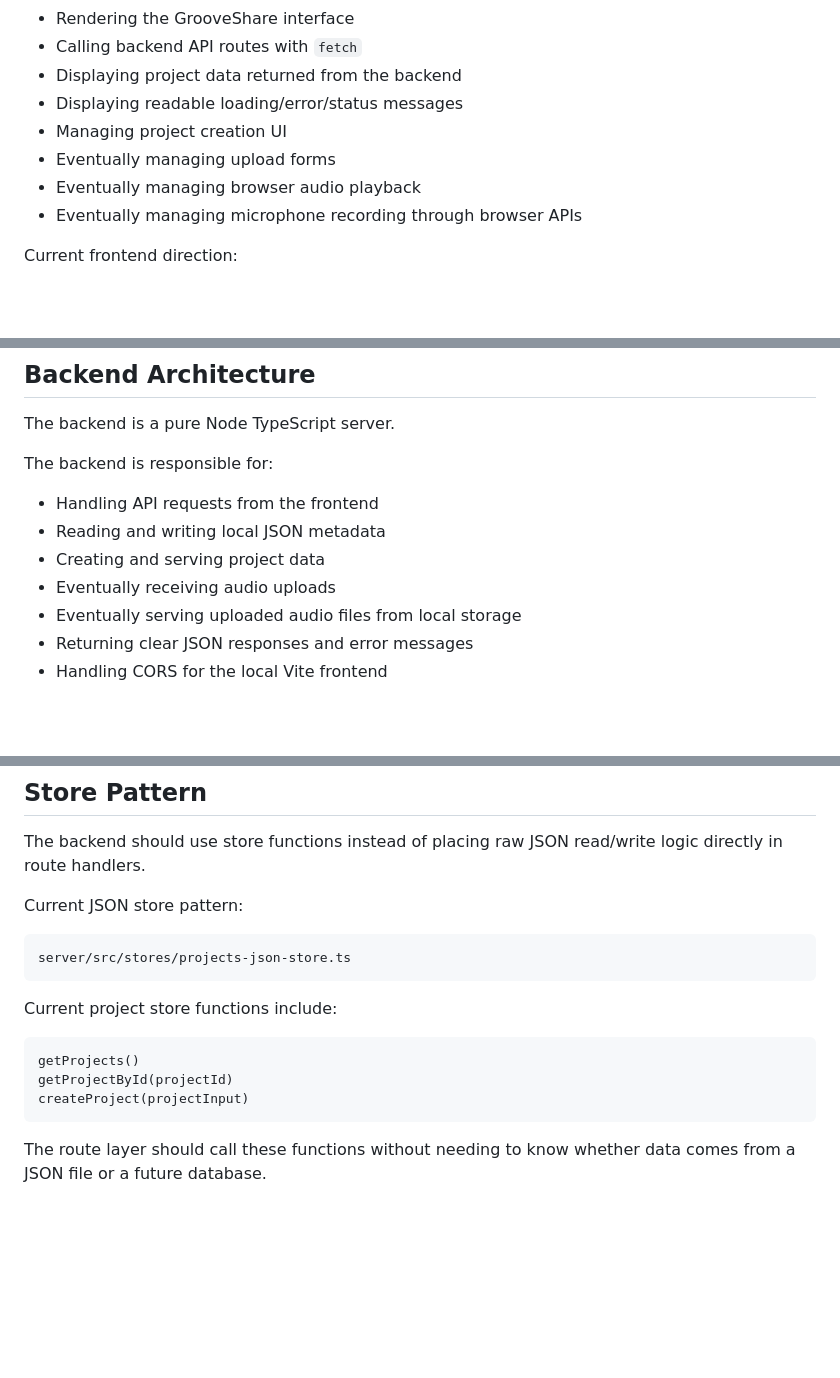
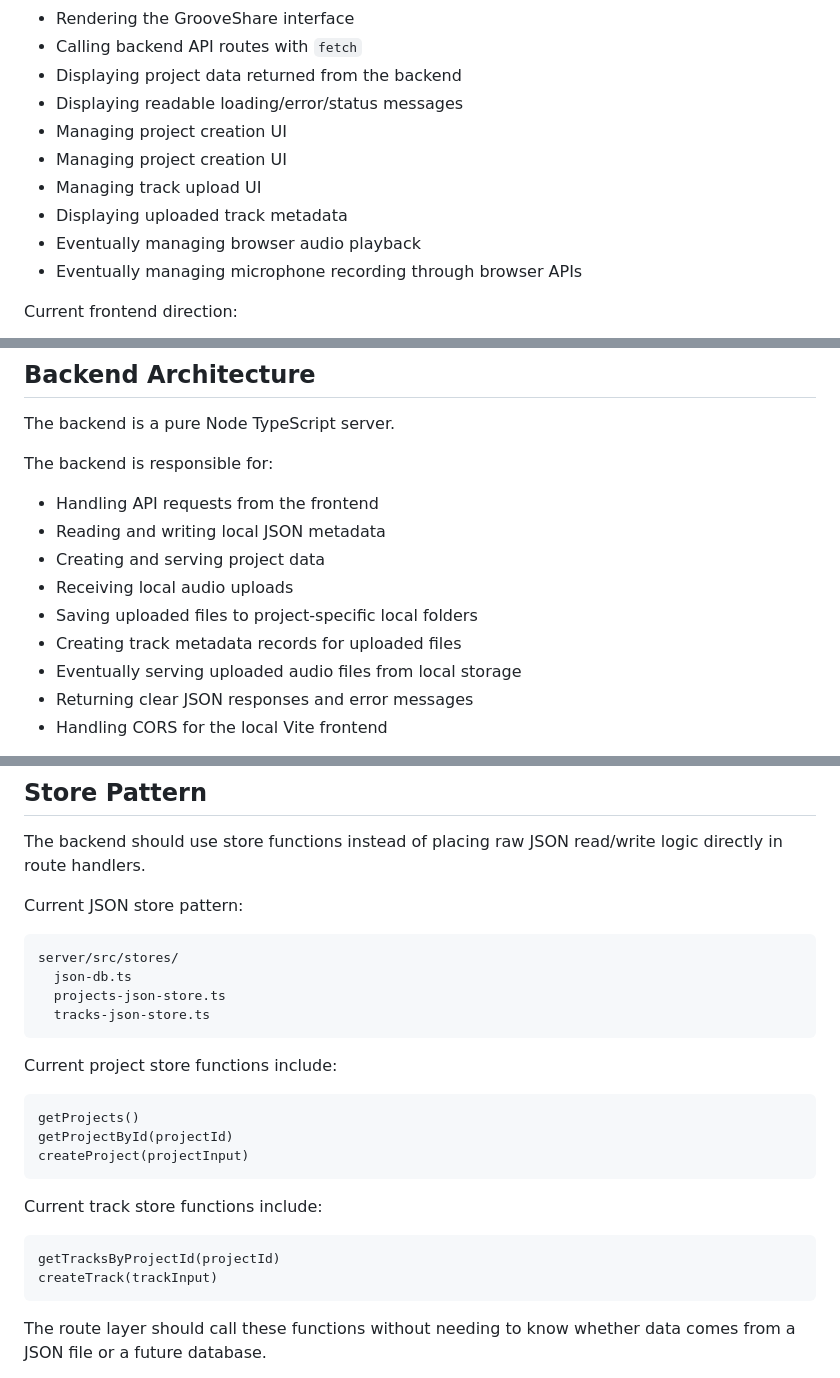
Before and after one commit to hugovela1980/grooveshare, a Markdown page: docs/architecture.md, 3 parts joined by grey strips. Drawn GitHub-style; blank space fills up the shorter version.

````diff
--- a/docs/architecture.md
+++ b/docs/architecture.md
@@ -130,7 +130,9 @@ The frontend is responsible for:
 * Displaying project data returned from the backend
 * Displaying readable loading/error/status messages
 * Managing project creation UI
-* Eventually managing upload forms
+* Managing project creation UI
+* Managing track upload UI
+* Displaying uploaded track metadata
 * Eventually managing browser audio playback
 * Eventually managing microphone recording through browser APIs
 
@@ -164,7 +166,9 @@ The backend is responsible for:
 * Handling API requests from the frontend
 * Reading and writing local JSON metadata
 * Creating and serving project data
-* Eventually receiving audio uploads
+* Receiving local audio uploads
+* Saving uploaded files to project-specific local folders
+* Creating track metadata records for uploaded files
 * Eventually serving uploaded audio files from local storage
 * Returning clear JSON responses and error messages
 * Handling CORS for the local Vite frontend
@@ -282,7 +286,10 @@ The backend should use store functions instead of placing raw JSON read/write lo
 Current JSON store pattern:
 
 ```txt
-server/src/stores/projects-json-store.ts
+server/src/stores/
+  json-db.ts
+  projects-json-store.ts
+  tracks-json-store.ts
 ```
 
 Current project store functions include:
@@ -291,6 +298,13 @@ Current project store functions include:
 getProjects()
 getProjectById(projectId)
 createProject(projectInput)
+```
+
+Current track store functions include:
+
+```txt
+getTracksByProjectId(projectId)
+createTrack(trackInput)
 ```
 
 The route layer should call these functions without needing to know whether data comes from a JSON file or a future database.
````
Also changed, not shown: other parts of docs/architecture.md (+36 -26 lines), backlog.md (+6 -46 lines).
